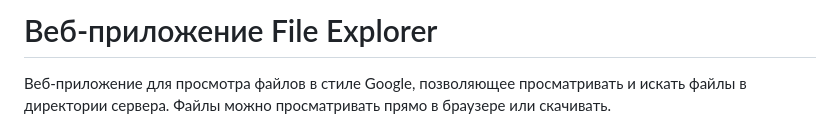
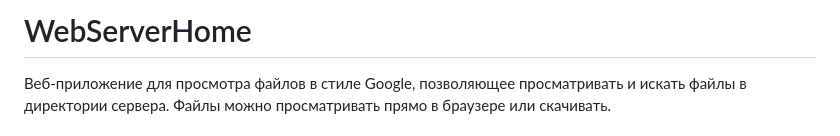
Before and after one commit to DanielM4tveev/WebServerHome, a Markdown page: README.md, the part around the change. Rendered like a GitHub page.

```diff
--- a/README.md
+++ b/README.md
@@ -1,4 +1,4 @@
-# Веб-приложение File Explorer
+# WebServerHome
 
 Веб-приложение для просмотра файлов в стиле Google, позволяющее просматривать и искать файлы в директории сервера. Файлы можно просматривать прямо в браузере или скачивать.
 
```
